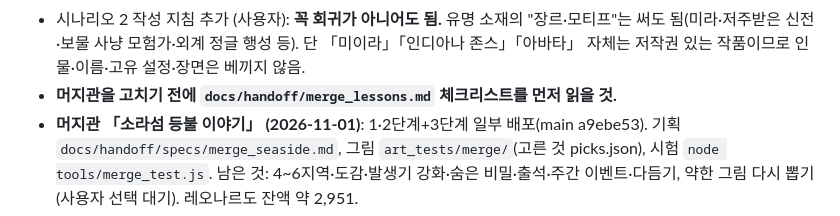
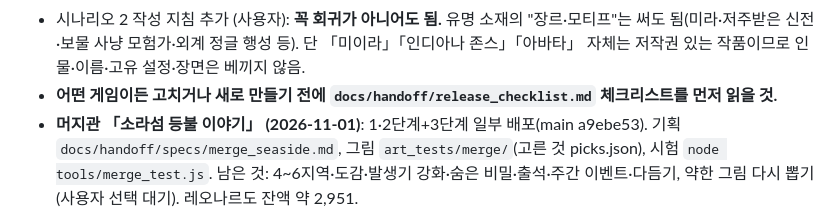
Before and after one commit to DYKIM-novice/arichae-arcade, a Markdown page: HANDOFF.md, the part around the change. GitHub-like rendering.

```diff
--- a/HANDOFF.md
+++ b/HANDOFF.md
@@ -36,7 +36,7 @@
 **진행 (2026-10-26)**: 별나침반 1장 완성·배포(제목 별나침반, 명예의 전당·최대 콤보 캡처, 평타 대포알·적별 공격 연출, 콤보 +24%). 사용자 주간 한도로 마무리.
 - **중단된 작업 (git stash@{0} "미완성: 명예의 전당 조작 방어…")**: ① 명예의 전당 간단 조작 방어(서버 표 발급·시간·콤보 상한, rpg_story.md 8절 방침) — 반쯤 만든 상태, 이어서 완성할 것 ② 시나리오 2 작가 2차 원고 — 시작 직후 중단, `rpg_scenario2.md`는 1차 원고+1차 검토 상태. 채점 기준: 재미·신선함·개연성·짜임새·게임 활용도 각 20점, 85점 이상 통과, 미달은 고치거나 새로 씀(작가·검토 에이전트 분리, 검토자는 매번 새로).
 - 시나리오 2 작성 지침 추가 (사용자): **꼭 회귀가 아니어도 됨.** 유명 소재의 "장르·모티프"는 써도 됨(미라·저주받은 신전·보물 사냥 모험가·외계 정글 행성 등). 단 「미이라」「인디아나 존스」「아바타」 자체는 저작권 있는 작품이므로 인물·이름·고유 설정·장면은 베끼지 않음.
-- **머지관을 고치기 전에 `docs/handoff/merge_lessons.md` 체크리스트를 먼저 읽을 것.**
+- **어떤 게임이든 고치거나 새로 만들기 전에 `docs/handoff/release_checklist.md` 체크리스트를 먼저 읽을 것.**
 - **머지관 「소라섬 등불 이야기」 (2026-11-01)**: 1·2단계+3단계 일부 배포(main a9ebe53). 기획 `docs/handoff/specs/merge_seaside.md`, 그림 `art_tests/merge/`(고른 것 picks.json), 시험 `node tools/merge_test.js`. 남은 것: 4~6지역·도감·발생기 강화·숨은 비밀·출석·주간 이벤트·다듬기, 약한 그림 다시 뽑기(사용자 선택 대기). 레오나르도 잔액 약 2,951.
 - **별나침반(패링 게임) 일시 정지 (2026-10-31, 사용자: 토큰 절약)**: 시나리오 2는 5차 원고까지(5차 검토 시작 직후 중단 → 다시 하면 새 검토자로 5차 채점부터). 2장 그림 30장 생성 완료(art_tests/ch2, 고르기 대기, 크레딧 잔액 5,183). 2장 개발·조작 방어(stash)는 미착수.
 - 사용자 결정 (2026-10-31): 적 공격 4~5연타 허용(뒤 장·보스 위주, 간격 450ms·예고 1.3초 보장). rpg_fp.md의 최대 3연타 규칙을 대체.
```
Also changed, not shown: CLAUDE.md (added, +4 -0 lines), docs/handoff/release_checklist.md (renamed from docs/handoff/merge_lessons.md, +3 -3 lines).
